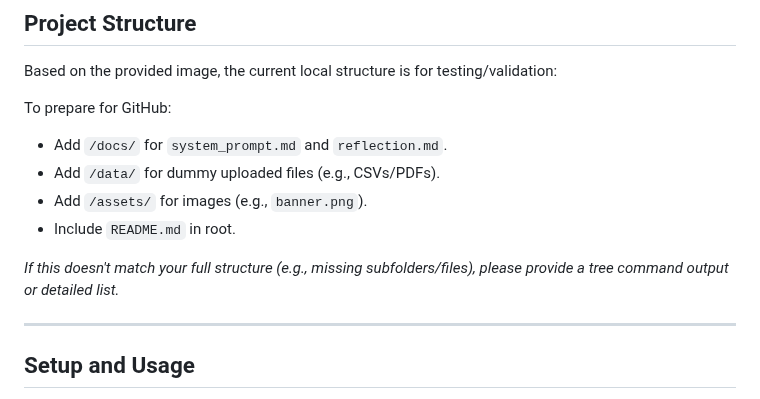
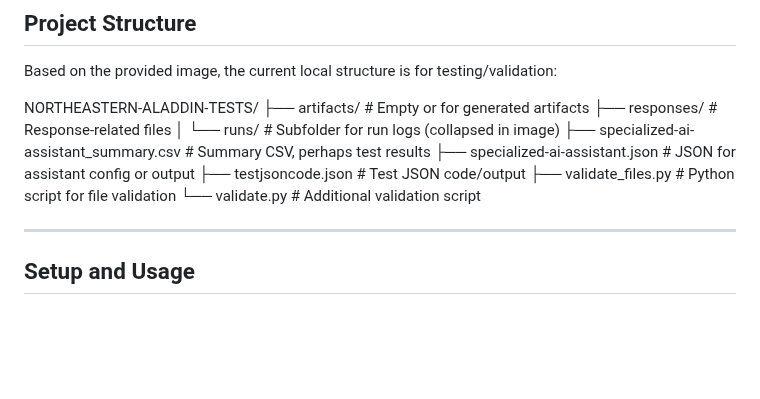
Before and after one commit to praptinsanghavi/Special-Topics-in-Artificial-Intelligence-Engineering-and-Applications, a Markdown page: northeastern-aladdin-tests/README.md, the part around the change. Drawn GitHub-style; blank space fills up the shorter version.

```diff
--- a/northeastern-aladdin-tests/README.md
+++ b/northeastern-aladdin-tests/README.md
@@ -106,17 +106,15 @@ Blends with general knowledge; assumes balanced data in disclaimers.
 ## Project Structure
 Based on the provided image, the current local structure is for testing/validation:
 
-
-
-
-
-To prepare for GitHub:
-* Add `/docs/` for `system_prompt.md` and `reflection.md`.
-* Add `/data/` for dummy uploaded files (e.g., CSVs/PDFs).
-* Add `/assets/` for images (e.g., `banner.png`).
-* Include `README.md` in root.
-
-*If this doesn't match your full structure (e.g., missing subfolders/files), please provide a tree command output or detailed list.*
+NORTHEASTERN-ALADDIN-TESTS/
+├── artifacts/                  # Empty or for generated artifacts
+├── responses/                  # Response-related files
+│   └── runs/                   # Subfolder for run logs (collapsed in image)
+├── specialized-ai-assistant_summary.csv  # Summary CSV, perhaps test results
+├── specialized-ai-assistant.json         # JSON for assistant config or output
+├── testjsoncode.json                     # Test JSON code/output
+├── validate_files.py                     # Python script for file validation
+└── validate.py                           # Additional validation script
 
 ---
 
```
